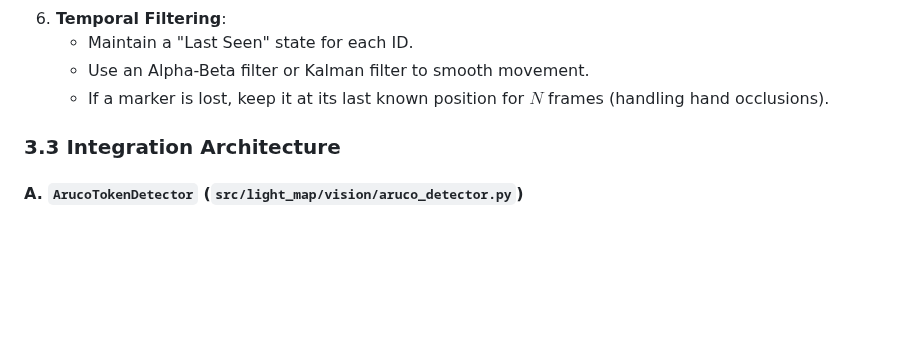
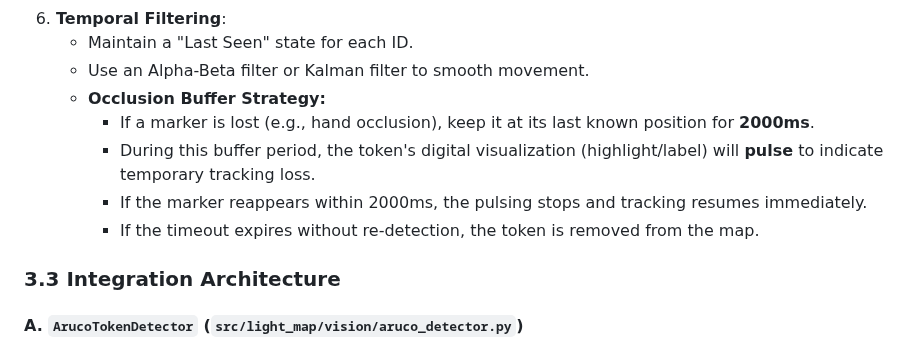
Before and after one commit to regelatwork/light-map, a Markdown page: features/aruco_token_tracking.md, the part around the change. Rendered like a GitHub page; blank space fills up the shorter version.

Commit message:
docs: define occlusion buffer strategy (2000ms, pulsing) for ArUco tracking
Resolves light_map-87z.2

```diff
--- a/features/aruco_token_tracking.md
+++ b/features/aruco_token_tracking.md
@@ -53,7 +53,11 @@ A new configuration section in `map_state.json` will map ArUco IDs to token prop
 6.  **Temporal Filtering**:
     - Maintain a "Last Seen" state for each ID.
     - Use an Alpha-Beta filter or Kalman filter to smooth movement.
-    - If a marker is lost, keep it at its last known position for $N$ frames (handling hand occlusions).
+    - **Occlusion Buffer Strategy:**
+        - If a marker is lost (e.g., hand occlusion), keep it at its last known position for **2000ms**.
+        - During this buffer period, the token's digital visualization (highlight/label) will **pulse** to indicate temporary tracking loss.
+        - If the marker reappears within 2000ms, the pulsing stops and tracking resumes immediately.
+        - If the timeout expires without re-detection, the token is removed from the map.
 
 ### 3.3 Integration Architecture
 
```
